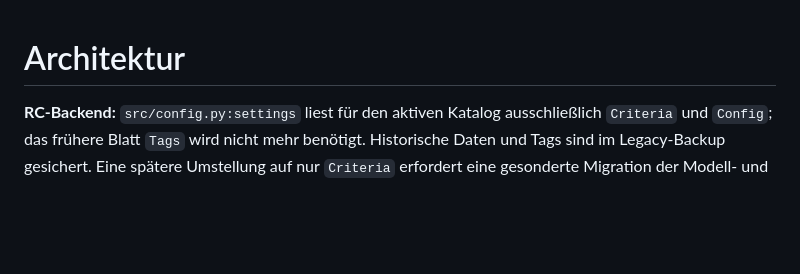
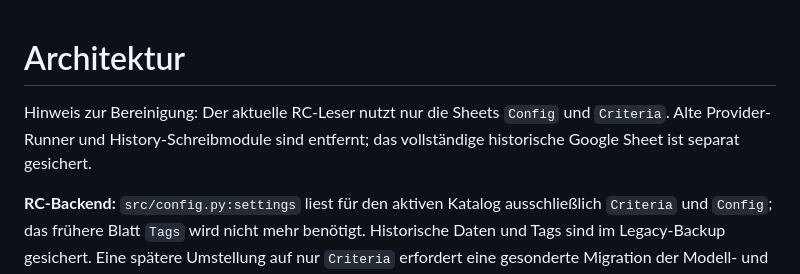
Before and after one commit to weidmanngabriel/gocath-tag-poc, a Markdown page: docs/architecture.md, the part around the change. Drawn GitHub-style; blank space fills up the shorter version.

Commit message:
Update architecture for legacy module removal

```diff
--- a/docs/architecture.md
+++ b/docs/architecture.md
@@ -1,4 +1,6 @@
 # Architektur
+
+Hinweis zur Bereinigung: Der aktuelle RC-Leser nutzt nur die Sheets `Config` und `Criteria`. Alte Provider-Runner und History-Schreibmodule sind entfernt; das vollständige historische Google Sheet ist separat gesichert.
 
 **RC-Backend:** `src/config.py:settings` liest für den aktiven Katalog ausschließlich `Criteria` und `Config`; das frühere Blatt `Tags` wird nicht mehr benötigt. Historische Daten und Tags sind im Legacy-Backup gesichert. Eine spätere Umstellung auf nur `Criteria` erfordert eine gesonderte Migration der Modell- und Preisparameter.
 
```
